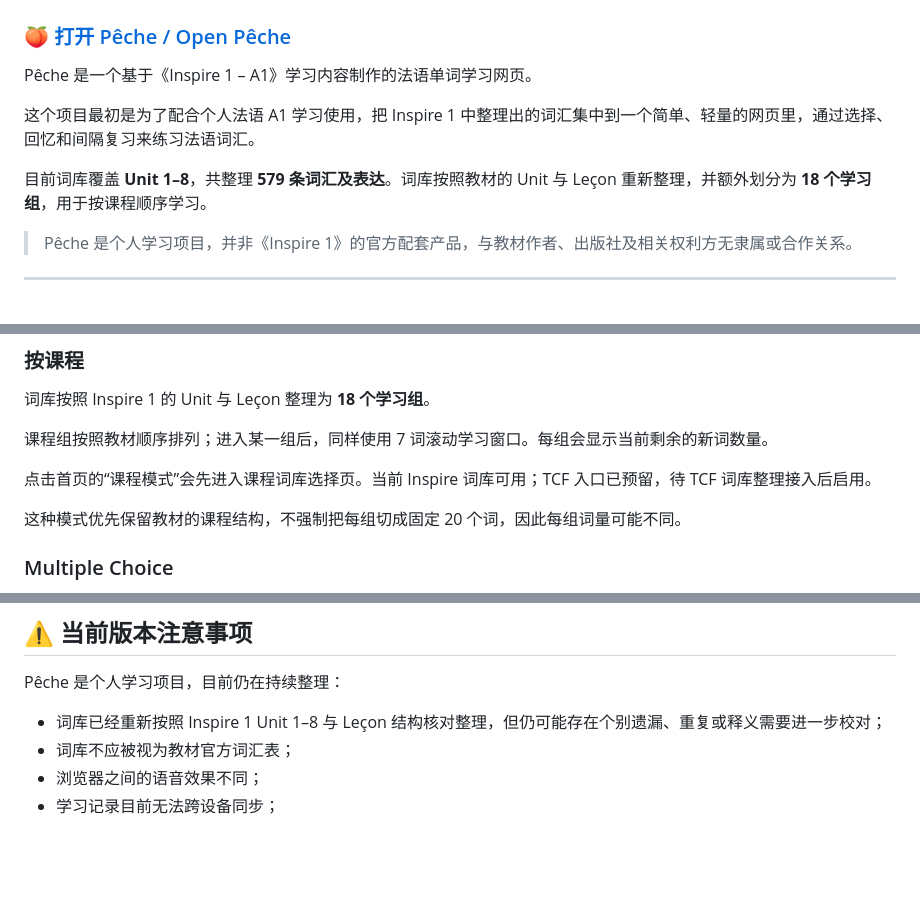
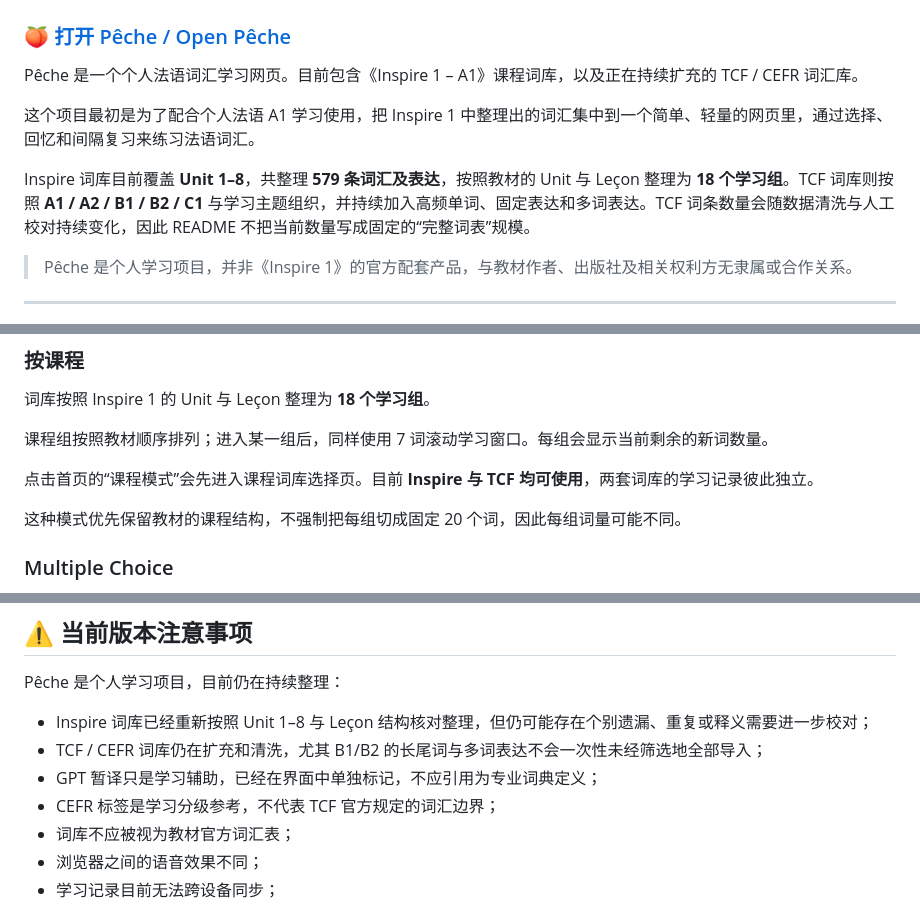
Before and after one commit to SamuelVampire/SV.peche, a Markdown page: README.md, 3 parts joined by grey strips. GitHub-like rendering; blank space fills up the shorter version.

```diff
--- a/README.md
+++ b/README.md
@@ -2,11 +2,11 @@
 
 ### [🍑 打开 Pêche / Open Pêche](https://samuelvampire.github.io/SV.peche/)
 
-Pêche 是一个基于《Inspire 1 – A1》学习内容制作的法语单词学习网页。
+Pêche 是一个个人法语词汇学习网页。目前包含《Inspire 1 – A1》课程词库，以及正在持续扩充的 TCF / CEFR 词汇库。
 
 这个项目最初是为了配合个人法语 A1 学习使用，把 Inspire 1 中整理出的词汇集中到一个简单、轻量的网页里，通过选择、回忆和间隔复习来练习法语词汇。
 
-目前词库覆盖 **Unit 1–8**，共整理 **579 条词汇及表达**。词库按照教材的 Unit 与 Leçon 重新整理，并额外划分为 **18 个学习组**，用于按课程顺序学习。
+Inspire 词库目前覆盖 **Unit 1–8**，共整理 **579 条词汇及表达**，按照教材的 Unit 与 Leçon 整理为 **18 个学习组**。TCF 词库则按照 **A1 / A2 / B1 / B2 / C1** 与学习主题组织，并持续加入高频单词、固定表达和多词表达。TCF 词条数量会随数据清洗与人工校对持续变化，因此 README 不把当前数量写成固定的“完整词表”规模。
 
 > Pêche 是个人学习项目，并非《Inspire 1》的官方配套产品，与教材作者、出版社及相关权利方无隶属或合作关系。
 
@@ -76,7 +76,7 @@ Pêche 也可以直接通过手机或平板浏览器使用，学习按钮可以
 
 课程组按照教材顺序排列；进入某一组后，同样使用 7 词滚动学习窗口。每组会显示当前剩余的新词数量。
 
-点击首页的“课程模式”会先进入课程词库选择页。当前 Inspire 词库可用；TCF 入口已预留，待 TCF 词库整理接入后启用。
+点击首页的“课程模式”会先进入课程词库选择页。目前 **Inspire 与 TCF 均可使用**，两套词库的学习记录彼此独立。
 
 这种模式优先保留教材的课程结构，不强制把每组切成固定 20 个词，因此每组词量可能不同。
 
@@ -211,7 +264,10 @@ Pêche 当前使用浏览器的 `localStorage` 保存学习记录。
 
 Pêche 是个人学习项目，目前仍在持续整理：
 
-- 词库已经重新按照 Inspire 1 Unit 1–8 与 Leçon 结构核对整理，但仍可能存在个别遗漏、重复或释义需要进一步校对；
+- Inspire 词库已经重新按照 Unit 1–8 与 Leçon 结构核对整理，但仍可能存在个别遗漏、重复或释义需要进一步校对；
+- TCF / CEFR 词库仍在扩充和清洗，尤其 B1/B2 的长尾词与多词表达不会一次性未经筛选地全部导入；
+- GPT 暂译只是学习辅助，已经在界面中单独标记，不应引用为专业词典定义；
+- CEFR 标签是学习分级参考，不代表 TCF 官方规定的词汇边界；
 - 词库不应被视为教材官方词汇表；
 - 浏览器之间的语音效果不同；
 - 学习记录目前无法跨设备同步；
```
Also changed, not shown: other parts of README.md (+53 -0 lines).
